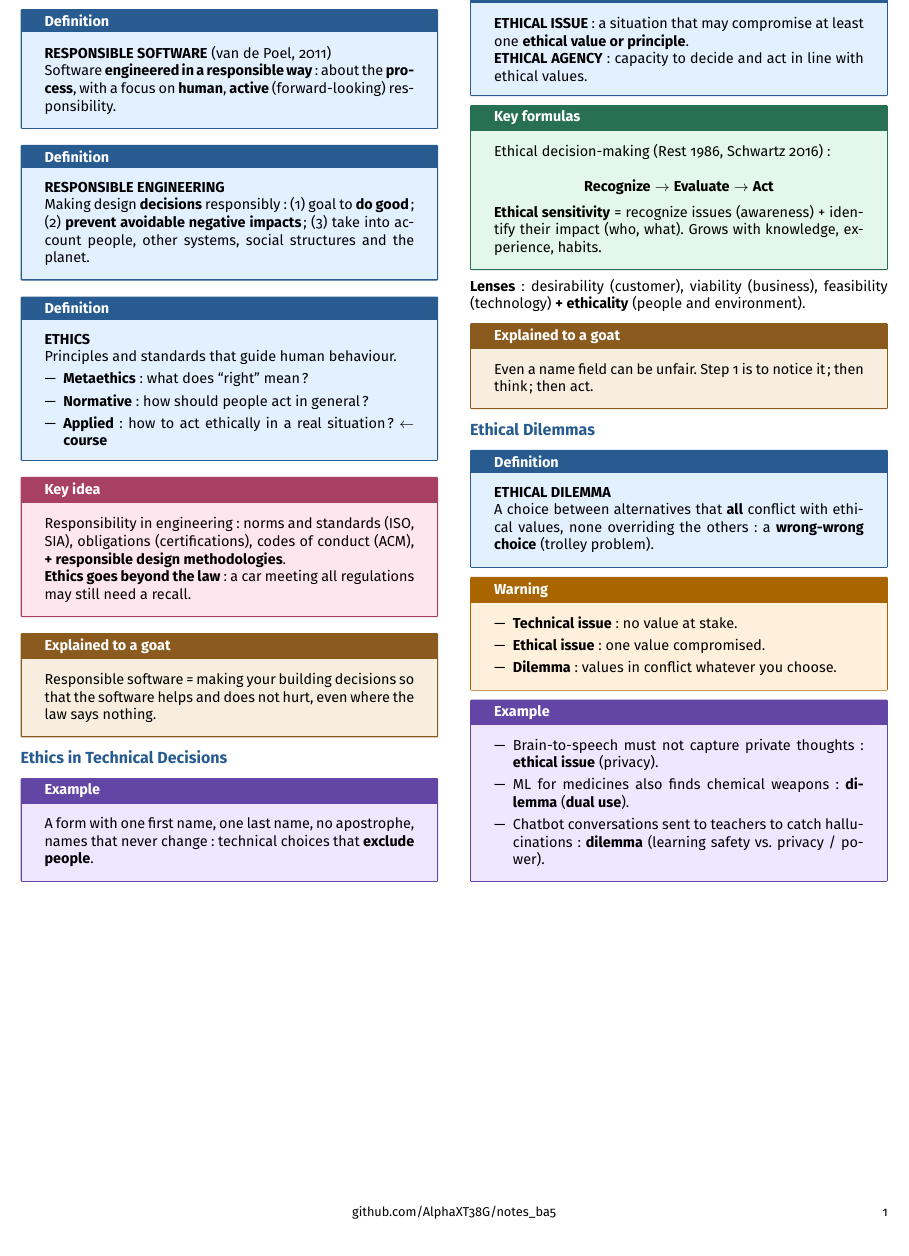
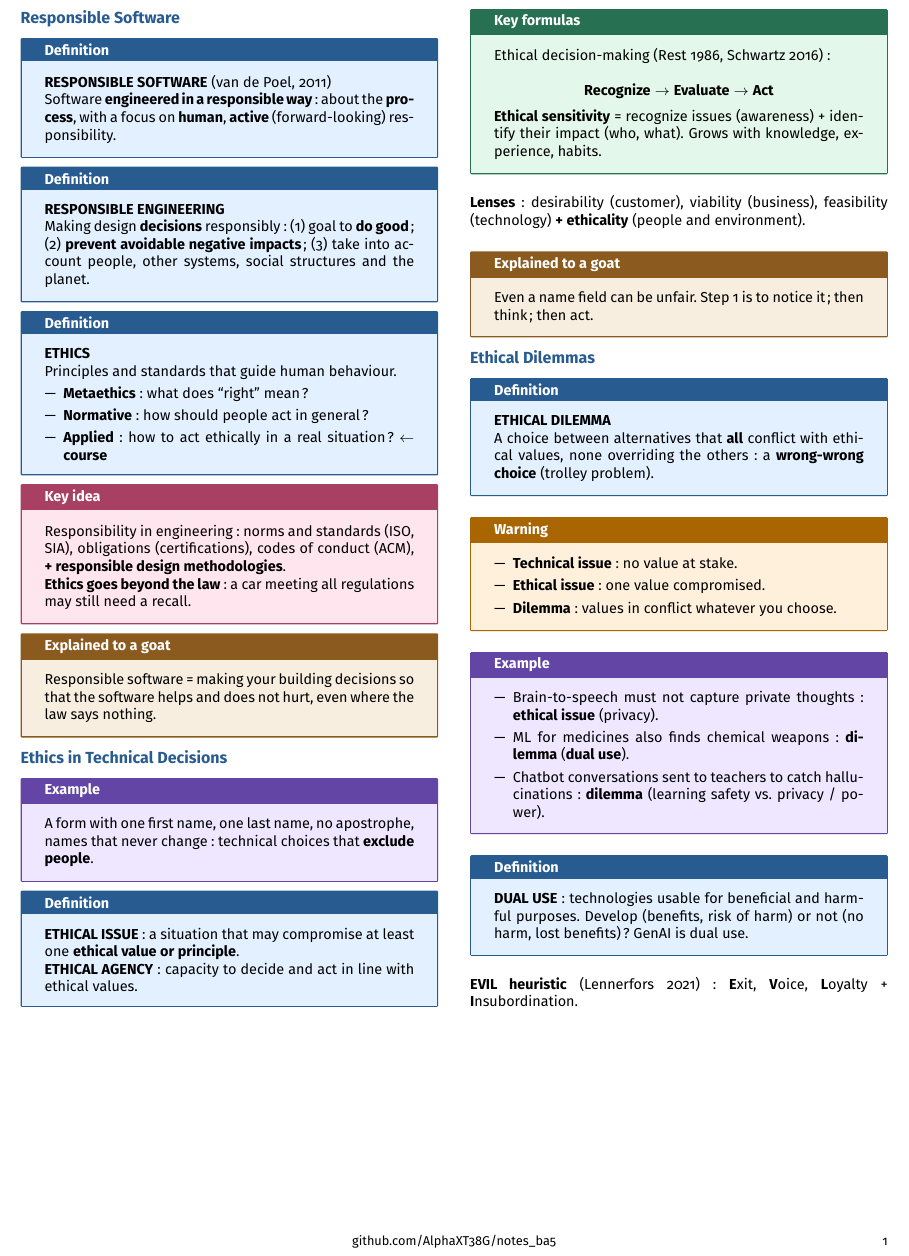
Before and after one commit to AlphaXT38G/notes_ba5, a LaTeX document (respsoft/week/week02.tex): part of the page, cut so that both start at the same text. Compiled offline with pdfLaTeX.

Commit message:
feat(respsoft-week02): add the dual use definition
Co-Authored-By: Claude Opus 5.5 <noreply@anthropic.com>

```diff
--- a/respsoft/week/week02.tex
+++ b/respsoft/week/week02.tex
@@ -402,6 +402,18 @@ the others: a \textbf{wrong-wrong choice} (trolley problem).
 \end{example}
 
 
+\begin{definition}
+
+\textbf{DUAL USE}: technologies usable for beneficial and harmful purposes. Develop (benefits,
+risk of harm) or not (no harm, lost benefits)? GenAI is dual use.
+
+\end{definition}
+
+
+\textbf{EVIL heuristic} (Lennerfors 2021): \textbf{E}xit, \textbf{V}oice,
+\textbf{L}oyalty + \textbf{I}nsubordination.
+
+
 \end{multicols}
 
 
```
